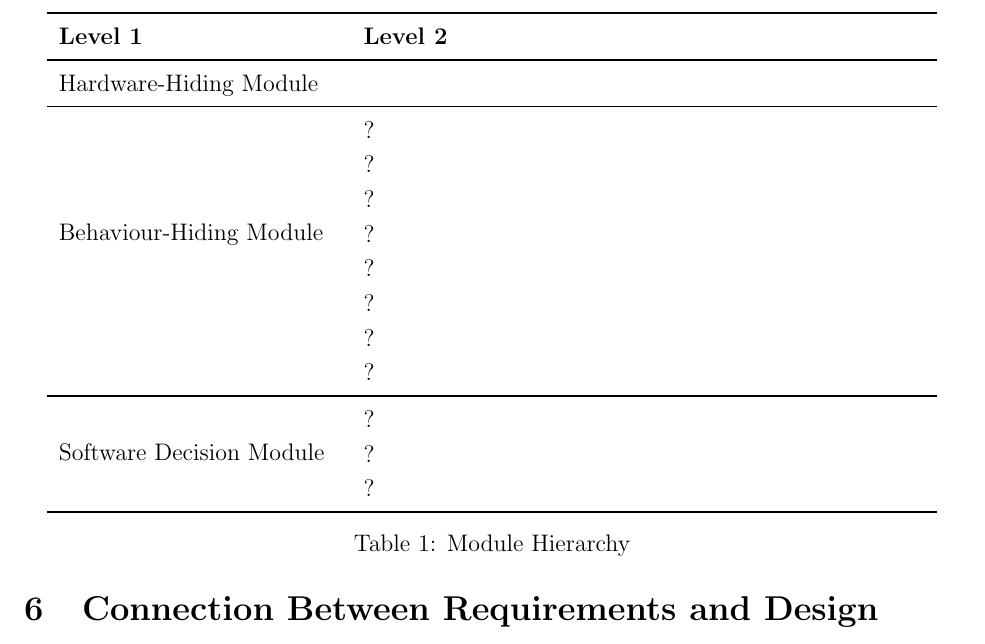
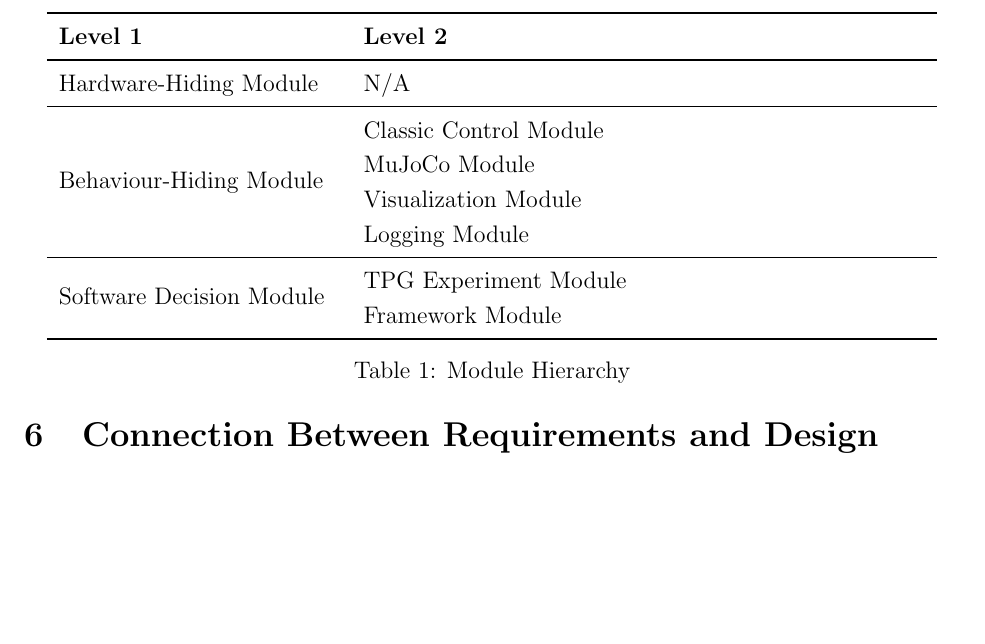
Before and after one commit to TPGEngine/tpg, a LaTeX document (docs/Design/SoftArchitecture/MG.tex): part of page 7 of 11, cut so that both start at the same text, the shorter picture padded with empty space. Compiled offline with pdfLaTeX.

Commit message:
module hierarchy table added

```diff
--- a/docs/Design/SoftArchitecture/MG.tex
+++ b/docs/Design/SoftArchitecture/MG.tex
@@ -203,22 +203,17 @@ actually be implemented.
 \textbf{Level 1} & \textbf{Level 2}\\
 \midrule
 
-{Hardware-Hiding Module} & ~ \\
+{Hardware-Hiding Module} & N/A \\
 \midrule
 
-\multirow{7}{0.3\textwidth}{Behaviour-Hiding Module} & ?\\
-& ?\\
-& ?\\
-& ?\\
-& ?\\
-& ?\\
-& ?\\
-& ?\\
+\multirow{4}{0.3\textwidth}{Behaviour-Hiding Module} & Classic Control Module \\
+& MuJoCo Module\\
+& Visualization Module\\
+& Logging Module\\
 \midrule
 
-\multirow{3}{0.3\textwidth}{Software Decision Module} & {?}\\
-& ?\\
-& ?\\
+\multirow{2}{0.3\textwidth}{Software Decision Module} & {TPG Experiment Module}\\
+& Framework Module\\
 \bottomrule
 
 \end{tabular}
```
